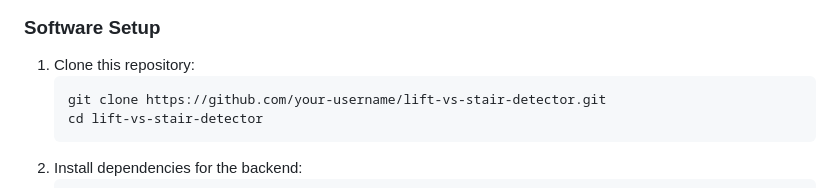
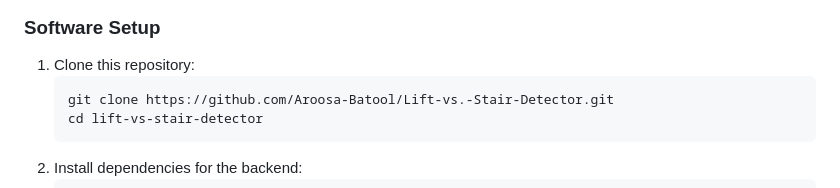
Before and after one commit to Aroosa-Batool/Lift-vs-Stair-Detector, a Markdown page: README.md, the part around the change. GitHub-like rendering.

````diff
--- a/README.md
+++ b/README.md
@@ -31,7 +31,7 @@ This project implements a smart system to distinguish between elevator and stair
 ### Software Setup
 1. Clone this repository:
    ```bash
-   git clone https://github.com/your-username/lift-vs-stair-detector.git
+   git clone https://github.com/Aroosa-Batool/Lift-vs.-Stair-Detector.git
    cd lift-vs-stair-detector
 2. Install dependencies for the backend:
     ```bash
````
